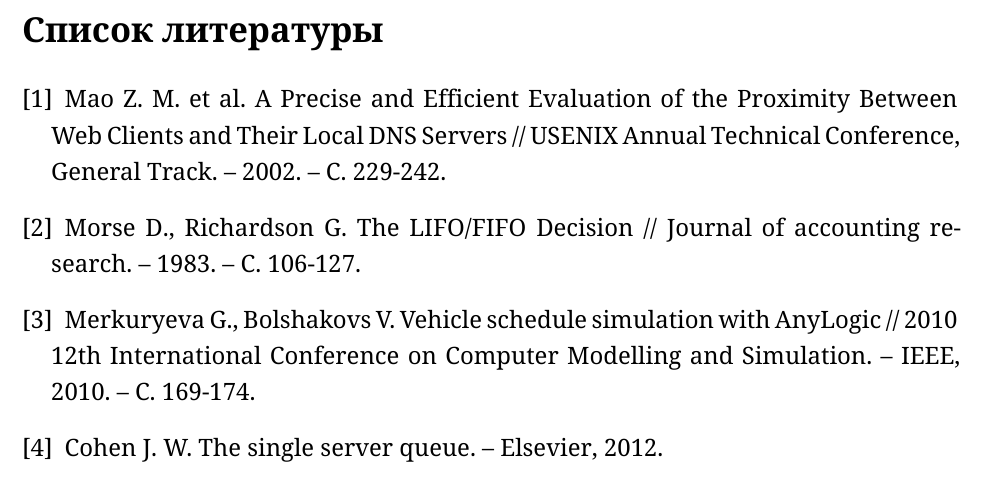
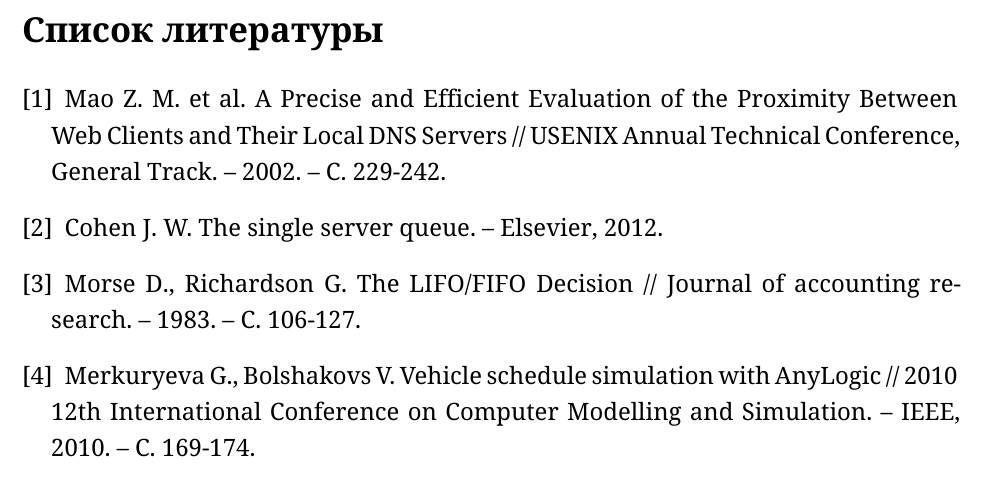
Before and after one commit to qwe25298/OMS_proj, a LaTeX document (report.tex): part of page 20 of 20, cut so that both start at the same text. Compiled offline with XeLaTeX.

Commit message:
corrections.

```diff
--- a/report.tex
+++ b/report.tex
@@ -397,10 +397,10 @@ DNS--сервер (Domain Name System) является одной из ключ
 \begin{thebibliography}{}
     \bibitem{dns} Mao Z. M. et al. A Precise and Efficient Evaluation of the Proximity Between Web Clients and Their Local DNS Servers
     // USENIX Annual Technical Conference, General Track. – 2002. – С. 229-242.
+    \bibitem{server} Cohen J. W. The single server queue. – Elsevier, 2012.
     \bibitem{fifo} Morse D., Richardson G. The LIFO/FIFO Decision // Journal of accounting research. – 1983. – С. 106-127.
     \bibitem{anylogic} Merkuryeva G., Bolshakovs V. Vehicle schedule simulation with AnyLogic
     // 2010 12th International Conference on Computer Modelling and Simulation. – IEEE, 2010. – С. 169-174.
-    \bibitem{server} Cohen J. W. The single server queue. – Elsevier, 2012.
 \end{thebibliography}
 
 \end{document}
```
